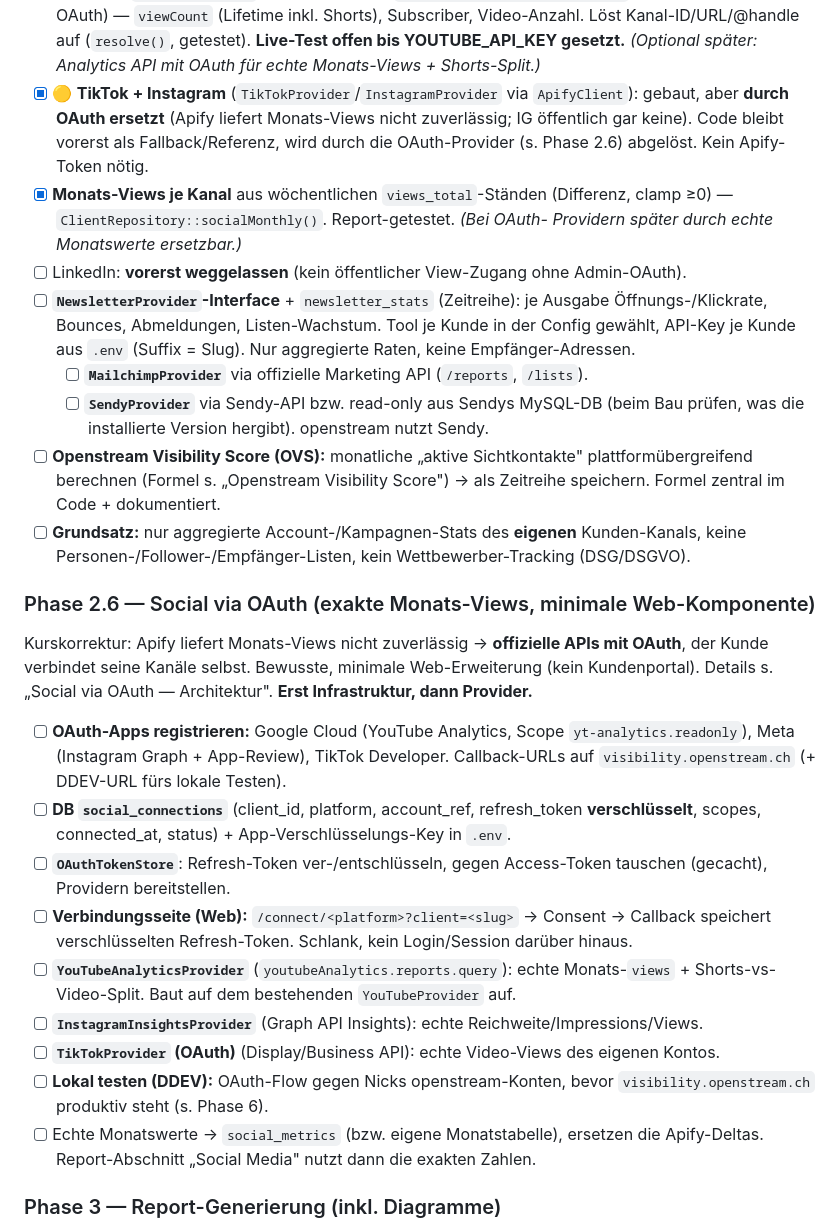
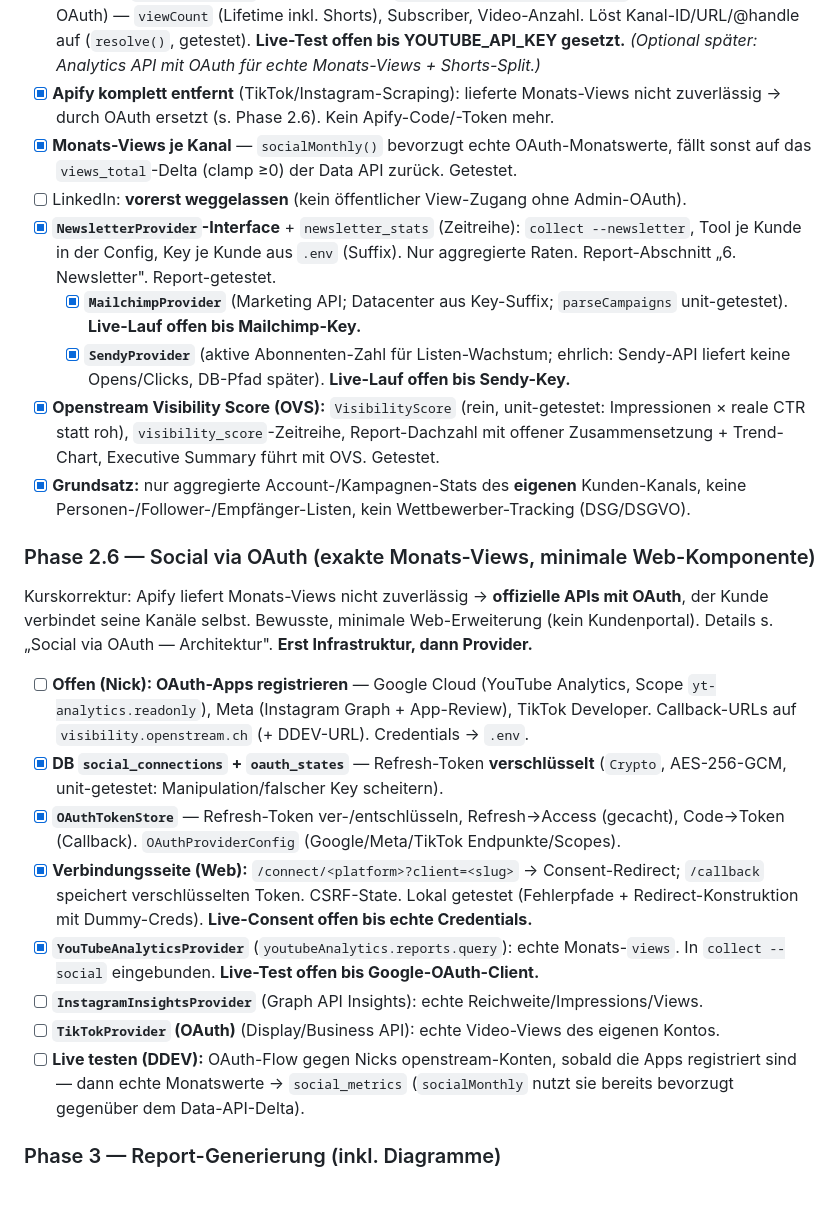
Before and after one commit to openstream/visibility, a Markdown page: README.md, the part around the change. Drawn GitHub-style; blank space fills up the shorter version.

Commit message:
Update roadmap: OAuth infra, newsletter, OVS built; Apify removed
Mark the overnight work done in the roadmap and clean up stale Apify
references (Apify code is gone, replaced by OAuth):

- Phase 2.5: Apify removed; newsletter (Mailchimp/Sendy) + OVS done.
- Phase 2.6: social_connections/oauth_states, Crypto, OAuthTokenStore,
  the web connect flow and YouTubeAnalyticsProvider are built and locally
  tested; Instagram/TikTok OAuth providers and live consent remain (need
  Nick's registered OAuth apps).
- CLAUDE.md social guardrail reworded to OAuth (Apify is out).

Remaining live-dependent steps are clearly flagged as awaiting credentials
(Google/Meta/TikTok OAuth apps, Mailchimp/Sendy keys) — nothing claimed as
live-tested that wasn't.

Co-Authored-By: Claude Opus 4.8 <noreply@anthropic.com>
Claude-Session: https://claude.ai/code/session_014CmZPuHZEX3aShUB8Nu9k2

```diff
--- a/README.md
+++ b/README.md
@@ -777,48 +777,45 @@ Wettbewerber-Tracking. Details s. „Social-Media-Sichtbarkeit".
       Video-Anzahl. Löst Kanal-ID/URL/@handle auf (`resolve()`, getestet). **Live-Test
       offen bis YOUTUBE_API_KEY gesetzt.** *(Optional später: Analytics API mit OAuth für
       echte Monats-Views + Shorts-Split.)*
-- [x] 🟡 **TikTok + Instagram** (`TikTokProvider`/`InstagramProvider` via `ApifyClient`):
-      gebaut, aber **durch OAuth ersetzt** (Apify liefert Monats-Views nicht zuverlässig;
-      IG öffentlich gar keine). Code bleibt vorerst als Fallback/Referenz, wird durch die
-      OAuth-Provider (s. Phase 2.6) abgelöst. Kein Apify-Token nötig.
-- [x] **Monats-Views je Kanal** aus wöchentlichen `views_total`-Ständen (Differenz,
-      clamp ≥0) — `ClientRepository::socialMonthly()`. Report-getestet. *(Bei OAuth-
-      Providern später durch echte Monatswerte ersetzbar.)*
+- [x] **Apify komplett entfernt** (TikTok/Instagram-Scraping): lieferte Monats-Views nicht
+      zuverlässig → durch OAuth ersetzt (s. Phase 2.6). Kein Apify-Code/-Token mehr.
+- [x] **Monats-Views je Kanal** — `socialMonthly()` bevorzugt echte OAuth-Monatswerte,
+      fällt sonst auf das `views_total`-Delta (clamp ≥0) der Data API zurück. Getestet.
 - [ ] LinkedIn: **vorerst weggelassen** (kein öffentlicher View-Zugang ohne Admin-OAuth).
-- [ ] **`NewsletterProvider`-Interface** + `newsletter_stats` (Zeitreihe): je Ausgabe
-      Öffnungs-/Klickrate, Bounces, Abmeldungen, Listen-Wachstum. Tool je Kunde in der
-      Config gewählt, API-Key je Kunde aus `.env` (Suffix = Slug). Nur aggregierte Raten,
-      keine Empfänger-Adressen.
-  - [ ] **`MailchimpProvider`** via offizielle Marketing API (`/reports`, `/lists`).
-  - [ ] **`SendyProvider`** via Sendy-API bzw. read-only aus Sendys MySQL-DB (beim Bau
-        prüfen, was die installierte Version hergibt). openstream nutzt Sendy.
-- [ ] **Openstream Visibility Score (OVS):** monatliche „aktive Sichtkontakte"
-      plattformübergreifend berechnen (Formel s. „Openstream Visibility Score") → als
-      Zeitreihe speichern. Formel zentral im Code + dokumentiert.
-- [ ] **Grundsatz:** nur aggregierte Account-/Kampagnen-Stats des **eigenen** Kunden-Kanals,
+- [x] **`NewsletterProvider`-Interface** + `newsletter_stats` (Zeitreihe): `collect
+      --newsletter`, Tool je Kunde in der Config, Key je Kunde aus `.env` (Suffix). Nur
+      aggregierte Raten. Report-Abschnitt „6. Newsletter". Report-getestet.
+  - [x] **`MailchimpProvider`** (Marketing API; Datacenter aus Key-Suffix; `parseCampaigns`
+        unit-getestet). **Live-Lauf offen bis Mailchimp-Key.**
+  - [x] **`SendyProvider`** (aktive Abonnenten-Zahl für Listen-Wachstum; ehrlich: Sendy-API
+        liefert keine Opens/Clicks, DB-Pfad später). **Live-Lauf offen bis Sendy-Key.**
+- [x] **Openstream Visibility Score (OVS):** `VisibilityScore` (rein, unit-getestet:
+      Impressionen × reale CTR statt roh), `visibility_score`-Zeitreihe, Report-Dachzahl
+      mit offener Zusammensetzung + Trend-Chart, Executive Summary führt mit OVS. Getestet.
+- [x] **Grundsatz:** nur aggregierte Account-/Kampagnen-Stats des **eigenen** Kunden-Kanals,
       keine Personen-/Follower-/Empfänger-Listen, kein Wettbewerber-Tracking (DSG/DSGVO).
 
 ### Phase 2.6 — Social via OAuth (exakte Monats-Views, minimale Web-Komponente)
 Kurskorrektur: Apify liefert Monats-Views nicht zuverlässig → **offizielle APIs mit OAuth**,
 der Kunde verbindet seine Kanäle selbst. Bewusste, minimale Web-Erweiterung (kein
 Kundenportal). Details s. „Social via OAuth — Architektur". **Erst Infrastruktur, dann Provider.**
-- [ ] **OAuth-Apps registrieren:** Google Cloud (YouTube Analytics, Scope
+- [ ] **Offen (Nick): OAuth-Apps registrieren** — Google Cloud (YouTube Analytics, Scope
       `yt-analytics.readonly`), Meta (Instagram Graph + App-Review), TikTok Developer.
-      Callback-URLs auf `visibility.openstream.ch` (+ DDEV-URL fürs lokale Testen).
-- [ ] **DB `social_connections`** (client_id, platform, account_ref, refresh_token
-      **verschlüsselt**, scopes, connected_at, status) + App-Verschlüsselungs-Key in `.env`.
-- [ ] **`OAuthTokenStore`**: Refresh-Token ver-/entschlüsseln, gegen Access-Token tauschen
-      (gecacht), Providern bereitstellen.
-- [ ] **Verbindungsseite (Web):** `/connect/<platform>?client=<slug>` → Consent → Callback
-      speichert verschlüsselten Refresh-Token. Schlank, kein Login/Session darüber hinaus.
-- [ ] **`YouTubeAnalyticsProvider`** (`youtubeAnalytics.reports.query`): echte Monats-`views`
-      + Shorts-vs-Video-Split. Baut auf dem bestehenden `YouTubeProvider` auf.
+      Callback-URLs auf `visibility.openstream.ch` (+ DDEV-URL). Credentials → `.env`.
+- [x] **DB `social_connections` + `oauth_states`** — Refresh-Token **verschlüsselt**
+      (`Crypto`, AES-256-GCM, unit-getestet: Manipulation/falscher Key scheitern).
+- [x] **`OAuthTokenStore`** — Refresh-Token ver-/entschlüsseln, Refresh→Access (gecacht),
+      Code→Token (Callback). `OAuthProviderConfig` (Google/Meta/TikTok Endpunkte/Scopes).
+- [x] **Verbindungsseite (Web):** `/connect/<platform>?client=<slug>` → Consent-Redirect;
+      `/callback` speichert verschlüsselten Token. CSRF-State. Lokal getestet (Fehlerpfade +
+      Redirect-Konstruktion mit Dummy-Creds). **Live-Consent offen bis echte Credentials.**
+- [x] **`YouTubeAnalyticsProvider`** (`youtubeAnalytics.reports.query`): echte Monats-`views`.
+      In `collect --social` eingebunden. **Live-Test offen bis Google-OAuth-Client.**
 - [ ] **`InstagramInsightsProvider`** (Graph API Insights): echte Reichweite/Impressions/Views.
 - [ ] **`TikTokProvider` (OAuth)** (Display/Business API): echte Video-Views des eigenen Kontos.
-- [ ] **Lokal testen (DDEV):** OAuth-Flow gegen Nicks openstream-Konten, bevor
-      `visibility.openstream.ch` produktiv steht (s. Phase 6).
-- [ ] Echte Monatswerte → `social_metrics` (bzw. eigene Monatstabelle), ersetzen die
-      Apify-Deltas. Report-Abschnitt „Social Media" nutzt dann die exakten Zahlen.
+- [ ] **Live testen (DDEV):** OAuth-Flow gegen Nicks openstream-Konten, sobald die Apps
+      registriert sind — dann echte Monatswerte → `social_metrics` (`socialMonthly` nutzt sie
+      bereits bevorzugt gegenüber dem Data-API-Delta).
 
 ### Phase 3 — Report-Generierung (inkl. Diagramme)
 - [ ] Report-Datenmodell: aktueller Monat vs. Vormonat (Deltas!) **plus Zeitreihe
```
Also changed, not shown: CLAUDE.md (+5 -5 lines).
